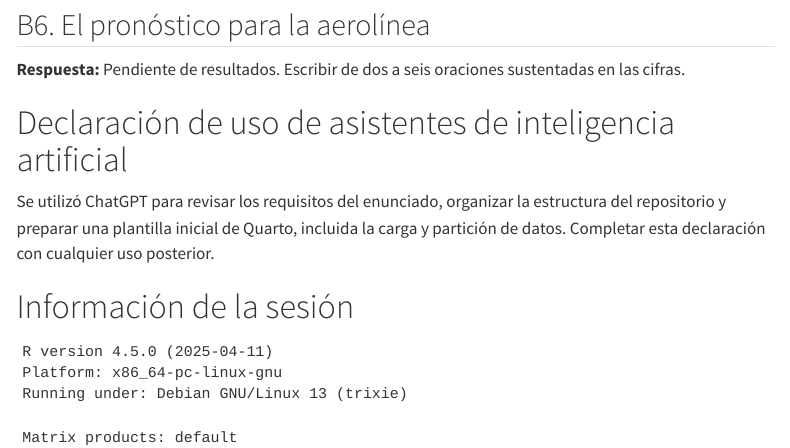
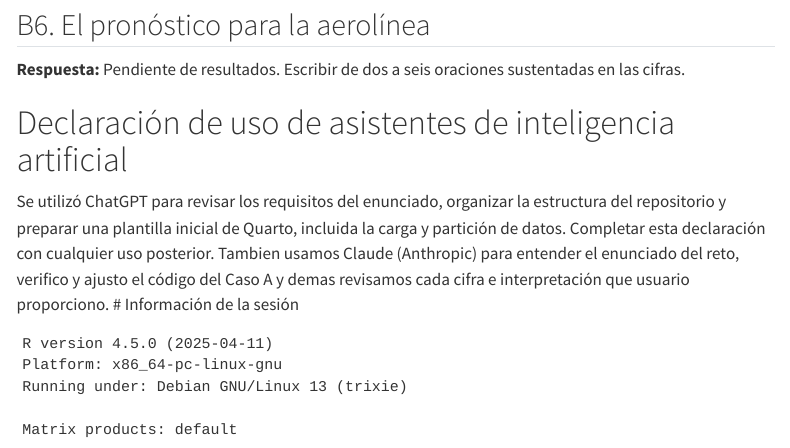
Before and after one commit to sjuradogGH/series-tiempo-reto-23-24-criollo-jurado, a Quarto document (taller-clase-23_criollo-jurado.qmd): the page in a window 1100 px wide, from 12370 px down. Rendered offline with R 4.5, knitr and Pandoc in place of Quarto, with nearby package versions; menus at the side of the page are left out; common packages that the code uses without loading them are loaded.

Commit message:
declaracion de uso de ia

````diff
--- a/taller-clase-23_criollo-jurado.qmd
+++ b/taller-clase-23_criollo-jurado.qmd
@@ -475,7 +475,7 @@ abline(h = 430, col = "red", lty = 3)
 # Declaración de uso de asistentes de inteligencia artificial
 
 Se utilizó ChatGPT para revisar los requisitos del enunciado, organizar la estructura del repositorio y preparar una plantilla inicial de Quarto, incluida la carga y partición de datos. Completar esta declaración con cualquier uso posterior.
-
+Tambien usamos Claude (Anthropic) para entender el enunciado del reto, verifico y ajusto el código del Caso A y demas revisamos cada cifra e interpretación que usuario proporciono.
 # Información de la sesión
 
 ```{r}
````
